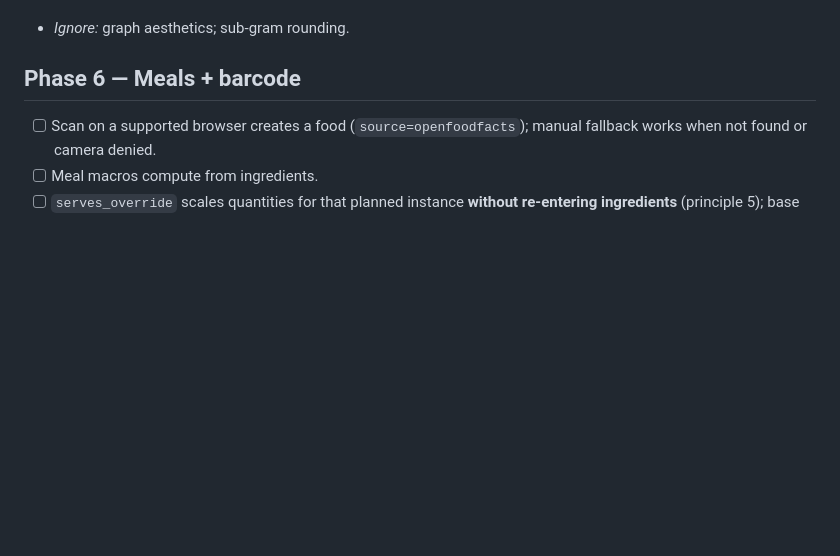
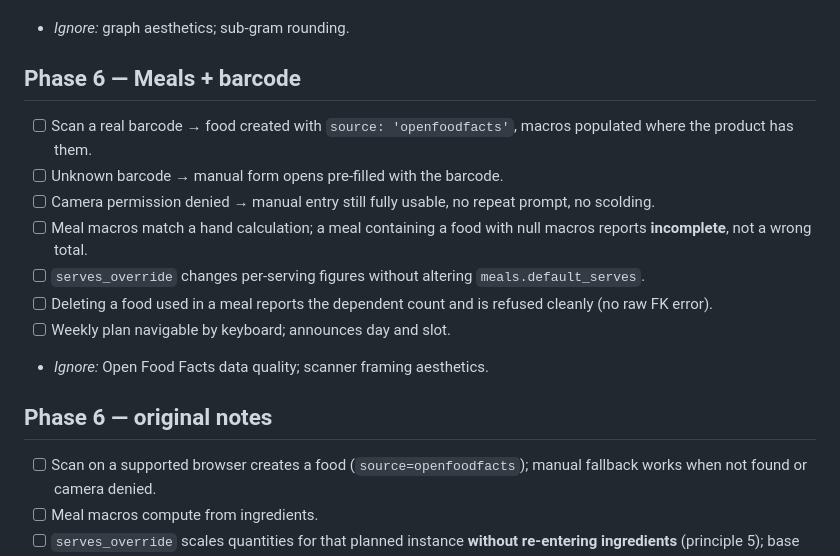
Before and after one commit to build-new-habits/Home-OS, a Markdown page: Docs/Current/INTEGRATION_CHECKS.md, the part around the change. Drawn GitHub-style; blank space fills up the shorter version.

```diff
--- a/Docs/Current/INTEGRATION_CHECKS.md
+++ b/Docs/Current/INTEGRATION_CHECKS.md
@@ -127,6 +127,21 @@ This is the one that everything inherits from. Five minutes here saves days.
 - *Ignore:* graph aesthetics; sub-gram rounding.
 
 ## Phase 6 — Meals + barcode
+- [ ] Scan a real barcode → food created with `source: 'openfoodfacts'`,
+      macros populated where the product has them.
+- [ ] Unknown barcode → manual form opens pre-filled with the barcode.
+- [ ] Camera permission denied → manual entry still fully usable, no repeat
+      prompt, no scolding.
+- [ ] Meal macros match a hand calculation; a meal containing a food with
+      null macros reports **incomplete**, not a wrong total.
+- [ ] `serves_override` changes per-serving figures without altering
+      `meals.default_serves`.
+- [ ] Deleting a food used in a meal reports the dependent count and is
+      refused cleanly (no raw FK error).
+- [ ] Weekly plan navigable by keyboard; announces day and slot.
+- *Ignore:* Open Food Facts data quality; scanner framing aesthetics.
+
+## Phase 6 — original notes
 - [ ] Scan on a supported browser creates a food (`source=openfoodfacts`);
       manual fallback works when not found or camera denied.
 - [ ] Meal macros compute from ingredients.
```
Also changed, not shown: Docs/Current/master_schedule.md (+24 -8 lines), Docs/Current/phase6_build_brief.md (added, +148 -0 lines).
